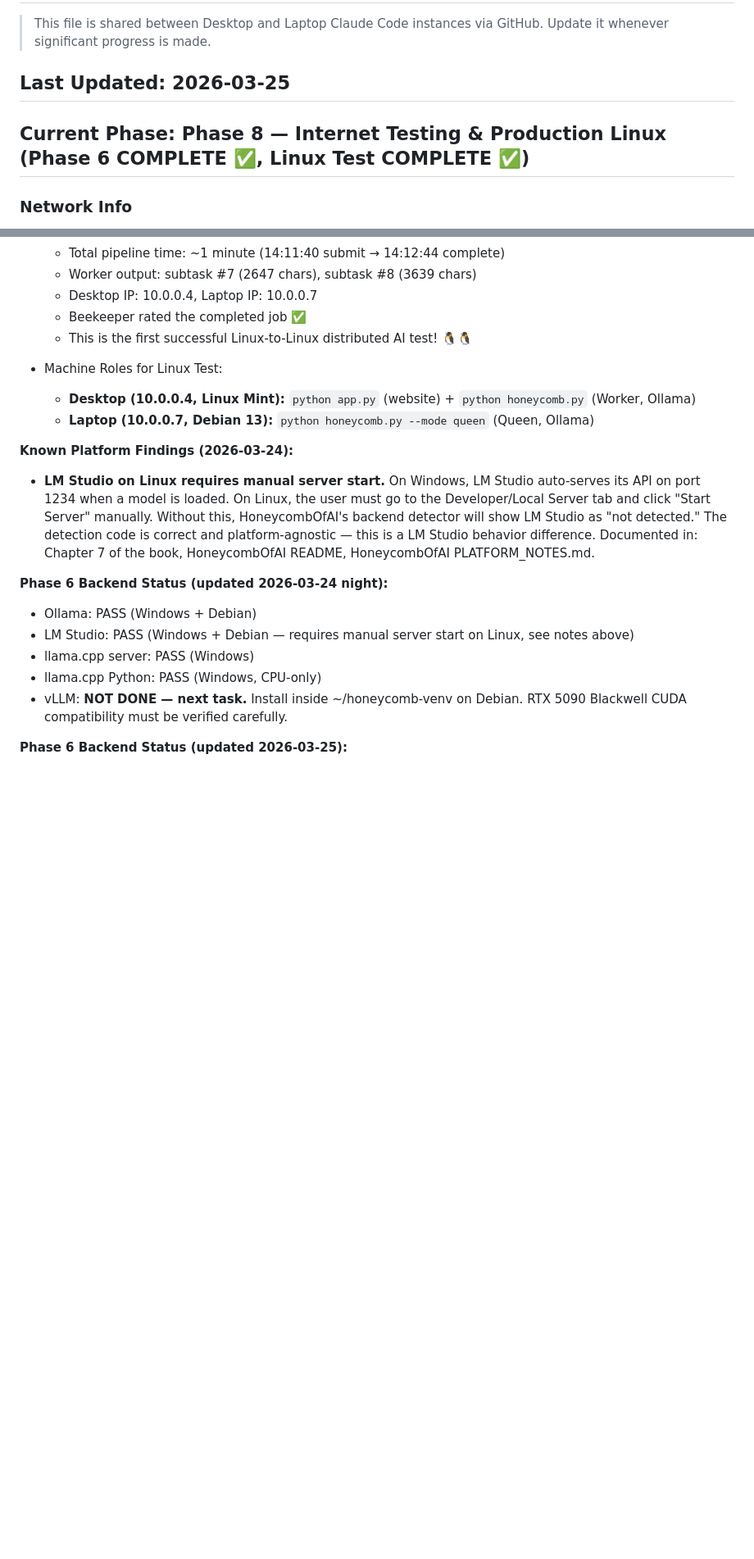
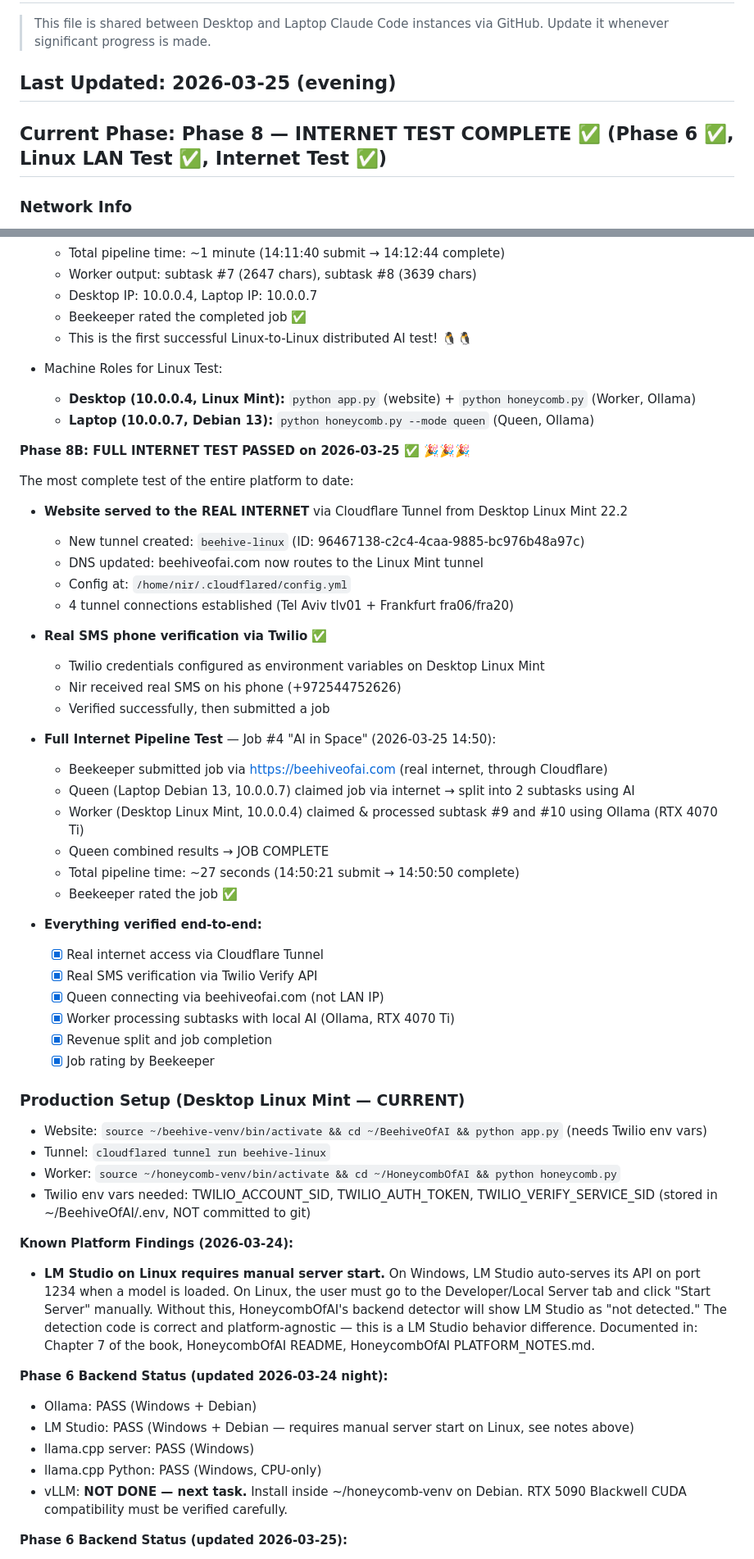
Before and after one commit to strulovitz/BeehiveOfAI, a Markdown page: PROJECT_STATUS.md, 2 parts joined by grey strips. Shown at 82% size. GitHub-like rendering; blank space fills up the shorter version.

Commit message:
Update PROJECT_STATUS with full internet test success (2026-03-25)
Major milestone: Full internet test PASSED. Website served via Cloudflare Tunnel
from Linux Mint, real Twilio SMS verification, Queen via internet, Worker via
Ollama on RTX 4070 Ti. Pipeline time: 27 seconds. All details documented.

Co-Authored-By: Claude Opus 4.6 (1M context) <noreply@anthropic.com>

```diff
--- a/PROJECT_STATUS.md
+++ b/PROJECT_STATUS.md
@@ -3,9 +3,9 @@
 > This file is shared between Desktop and Laptop Claude Code instances via GitHub.
 > Update it whenever significant progress is made.
 
-## Last Updated: 2026-03-25
+## Last Updated: 2026-03-25 (evening)
 
-## Current Phase: Phase 8 — Internet Testing & Production Linux (Phase 6 COMPLETE ✅, Linux Test COMPLETE ✅)
+## Current Phase: Phase 8 — INTERNET TEST COMPLETE ✅ (Phase 6 ✅, Linux LAN Test ✅, Internet Test ✅)
 
 ### Network Info
 - **Desktop IP (LAN):** 10.0.0.4
@@ -201,6 +201,43 @@ The Desktop computer was set up on Linux Mint 22.2 (Cinnamon) and a full cross-m
   - **Desktop (10.0.0.4, Linux Mint):** `python app.py` (website) + `python honeycomb.py` (Worker, Ollama)
   - **Laptop (10.0.0.7, Debian 13):** `python honeycomb.py --mode queen` (Queen, Ollama)
 
+**Phase 8B: FULL INTERNET TEST PASSED on 2026-03-25 ✅ 🎉🎉🎉**
+
+The most complete test of the entire platform to date:
+
+- **Website served to the REAL INTERNET** via Cloudflare Tunnel from Desktop Linux Mint 22.2
+  - New tunnel created: `beehive-linux` (ID: 96467138-c2c4-4caa-9885-bc976b48a97c)
+  - DNS updated: beehiveofai.com now routes to the Linux Mint tunnel
+  - Config at: `/home/nir/.cloudflared/config.yml`
+  - 4 tunnel connections established (Tel Aviv tlv01 + Frankfurt fra06/fra20)
+
+- **Real SMS phone verification via Twilio** ✅
+  - Twilio credentials configured as environment variables on Desktop Linux Mint
+  - Nir received real SMS on his phone (+972544752626)
+  - Verified successfully, then submitted a job
+
+- **Full Internet Pipeline Test** — Job #4 "AI in Space" (2026-03-25 14:50):
+  - Beekeeper submitted job via https://beehiveofai.com (real internet, through Cloudflare)
+  - Queen (Laptop Debian 13, 10.0.0.7) claimed job via internet → split into 2 subtasks using AI
+  - Worker (Desktop Linux Mint, 10.0.0.4) claimed & processed subtask #9 and #10 using Ollama (RTX 4070 Ti)
+  - Queen combined results → JOB COMPLETE
+  - Total pipeline time: ~27 seconds (14:50:21 submit → 14:50:50 complete)
+  - Beekeeper rated the job ✅
+
+- **Everything verified end-to-end:**
+  - [x] Real internet access via Cloudflare Tunnel
+  - [x] Real SMS verification via Twilio Verify API
+  - [x] Queen connecting via beehiveofai.com (not LAN IP)
+  - [x] Worker processing subtasks with local AI (Ollama, RTX 4070 Ti)
+  - [x] Revenue split and job completion
+  - [x] Job rating by Beekeeper
+
+### Production Setup (Desktop Linux Mint — CURRENT)
+- Website: `source ~/beehive-venv/bin/activate && cd ~/BeehiveOfAI && python app.py` (needs Twilio env vars)
+- Tunnel: `cloudflared tunnel run beehive-linux`
+- Worker: `source ~/honeycomb-venv/bin/activate && cd ~/HoneycombOfAI && python honeycomb.py`
+- Twilio env vars needed: TWILIO_ACCOUNT_SID, TWILIO_AUTH_TOKEN, TWILIO_VERIFY_SERVICE_SID (stored in ~/BeehiveOfAI/.env, NOT committed to git)
+
 **Known Platform Findings (2026-03-24):**
 - **LM Studio on Linux requires manual server start.** On Windows, LM Studio auto-serves its API on port 1234 when a model is loaded. On Linux, the user must go to the Developer/Local Server tab and click "Start Server" manually. Without this, HoneycombOfAI's backend detector will show LM Studio as "not detected." The detection code is correct and platform-agnostic — this is a LM Studio behavior difference. Documented in: Chapter 7 of the book, HoneycombOfAI README, HoneycombOfAI PLATFORM_NOTES.md.
 
```
